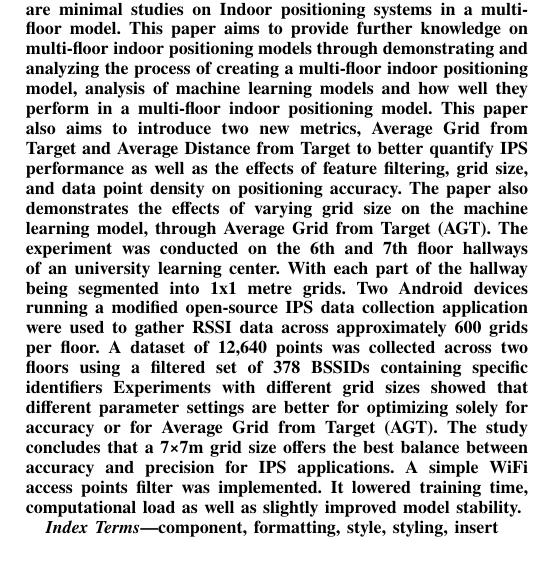
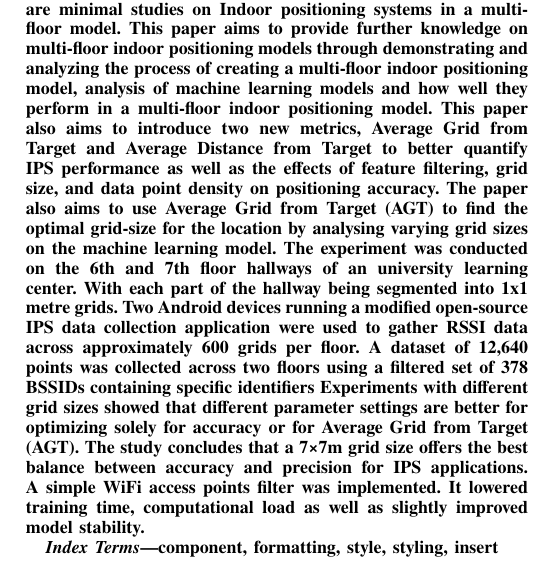
Before and after one commit to TanakornMan/IPS-cmkl, a LaTeX paper (main.tex): part of one column of page 1 of 7, cut so that both start at the same text. Compiled offline with pdfLaTeX; a missing font is replaced by an installed copy or a similar font; a LaTeX package or settings file that is missing is left out.

Commit message:
change one more thing

```diff
--- a/main.tex
+++ b/main.tex
@@ -53,7 +53,7 @@
 	\maketitle
 
 	\begin{abstract}
-		Indoor positioning systems are a relatively new positioning tool that aims to supplement or replace the usage of Global Positioning Tools for indoor positioning. However; there are minimal studies on Indoor positioning systems in a multi-floor model. This paper aims to provide further knowledge on multi-floor indoor positioning models through demonstrating and analyzing the process of creating a multi-floor indoor positioning model, analysis of machine learning models and how well they perform in a multi-floor indoor positioning model. This paper also aims to introduce two new metrics, Average Grid from Target and Average Distance from Target to better quantify IPS performance as well as the effects of feature filtering, grid size, and data point density on positioning accuracy. The paper also demonstrates the effects of varying grid size on the machine learning model, through Average Grid from Target (AGT). The experiment was conducted on the 6th and 7th floor hallways of an university learning center. With each part of the hallway being segmented into 1x1 metre grids. Two Android devices running a modified open-source IPS data collection application were used to gather RSSI data across approximately 600 grids per floor. A dataset of 12,640 points was collected across two floors using a filtered set of 378 BSSIDs containing specific identifiers Experiments with different grid sizes showed that different parameter settings are better for optimizing solely for accuracy or for Average Grid from Target (AGT). The study concludes that a 7×7m grid size offers the best balance between accuracy and precision for IPS applications. A simple WiFi access points filter was implemented. It lowered training time, computational load as well as slightly improved model stability.
+		Indoor positioning systems are a relatively new positioning tool that aims to supplement or replace the usage of Global Positioning Tools for indoor positioning. However; there are minimal studies on Indoor positioning systems in a multi-floor model. This paper aims to provide further knowledge on multi-floor indoor positioning models through demonstrating and analyzing the process of creating a multi-floor indoor positioning model, analysis of machine learning models and how well they perform in a multi-floor indoor positioning model. This paper also aims to introduce two new metrics, Average Grid from Target and Average Distance from Target to better quantify IPS performance as well as the effects of feature filtering, grid size, and data point density on positioning accuracy. The paper also aims to use Average Grid from Target (AGT) to find the optimal grid-size for the location by analysing varying grid sizes on the machine learning model. The experiment was conducted on the 6th and 7th floor hallways of an university learning center. With each part of the hallway being segmented into 1x1 metre grids. Two Android devices running a modified open-source IPS data collection application were used to gather RSSI data across approximately 600 grids per floor. A dataset of 12,640 points was collected across two floors using a filtered set of 378 BSSIDs containing specific identifiers Experiments with different grid sizes showed that different parameter settings are better for optimizing solely for accuracy or for Average Grid from Target (AGT). The study concludes that a 7×7m grid size offers the best balance between accuracy and precision for IPS applications. A simple WiFi access points filter was implemented. It lowered training time, computational load as well as slightly improved model stability.
 	\end{abstract}
 
 	\begin{IEEEkeywords}
```
Also changed, not shown: main.pdf, 2 other files.
